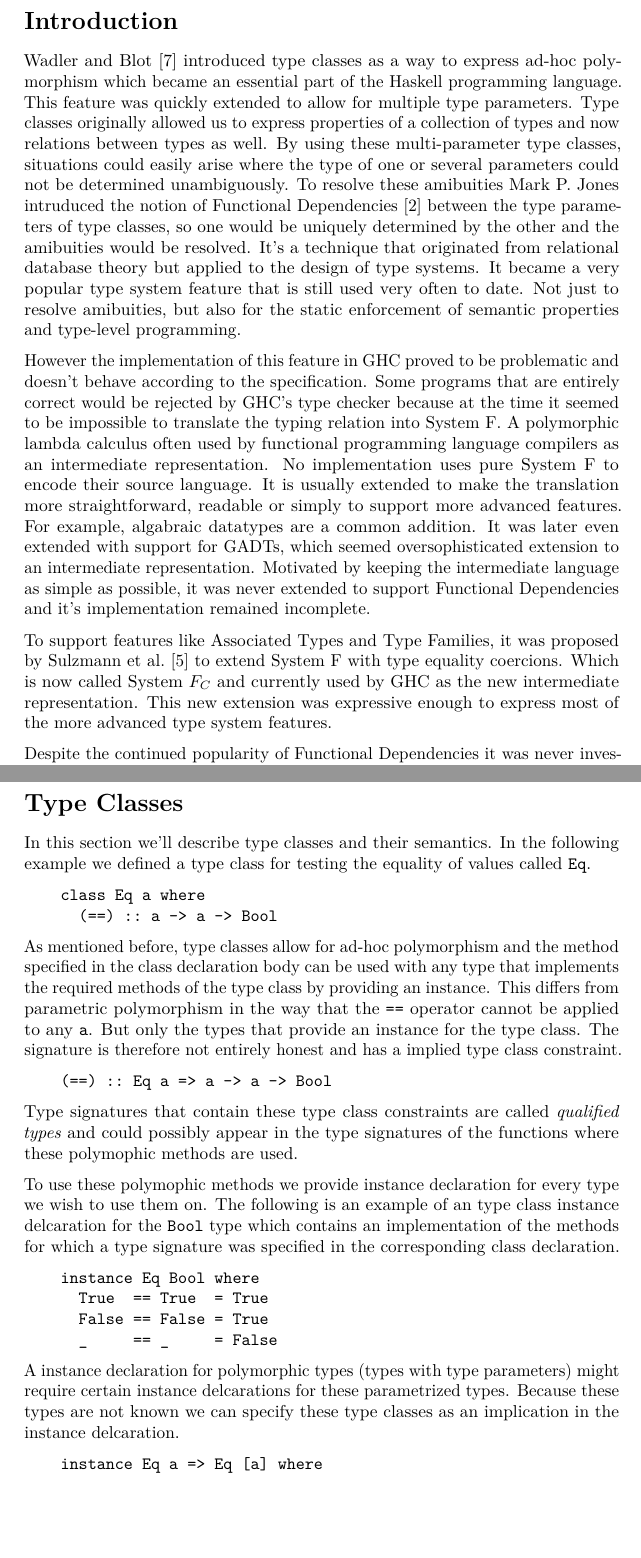
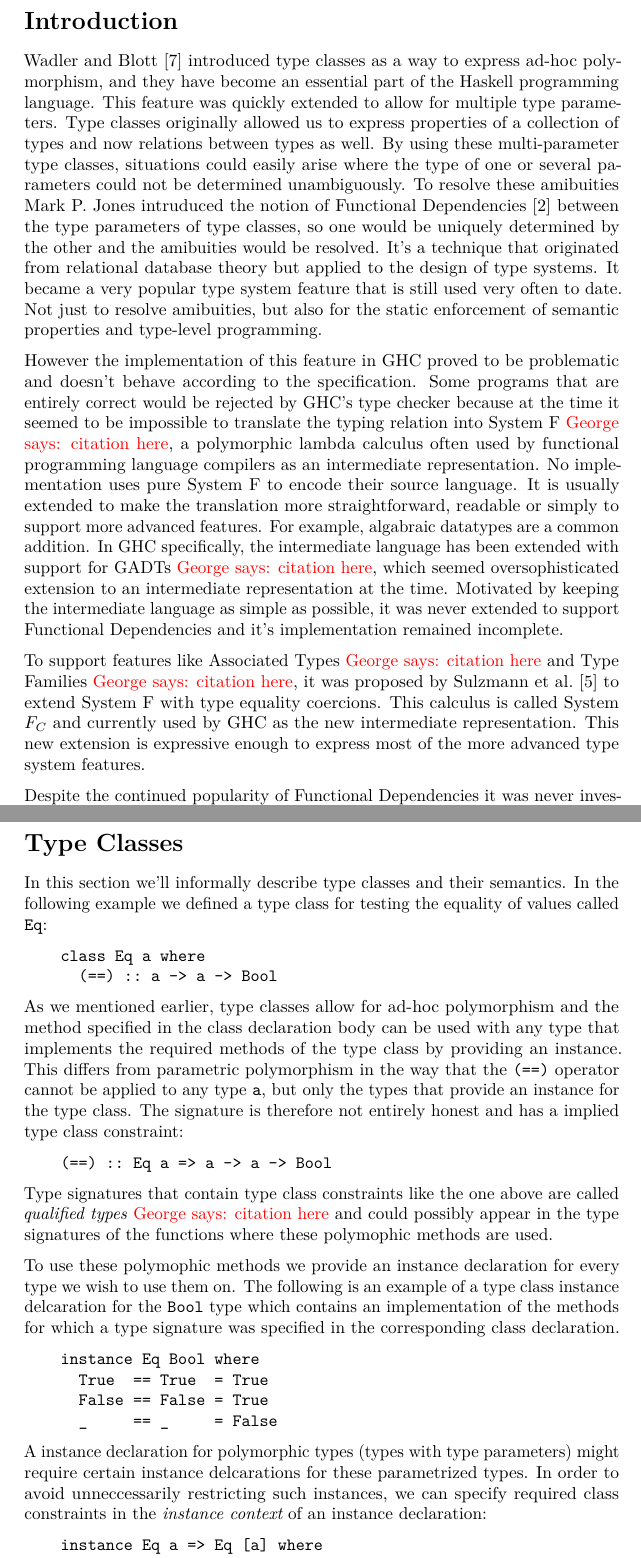
Before and after one commit to MichielDerhaeg/fundeps, a LaTeX thesis (thesis/thesis.tex, which reads thesis/intro.tex, thesis/type-classes.tex): two parts of pages 2 and 3 of 12, joined at a grey line, cut so that both start at the same text, the shorter picture padded with empty space. Compiled offline with pdfLaTeX.

Commit message:
Comments and Fixes in Intro and TC (also made it compile again)

```diff
--- a/thesis/intro.tex
+++ b/thesis/intro.tex
@@ -1,7 +1,7 @@
 % vim:ft=tex
 \section{Introduction}
-Wadler and Blot \cite{Wadler:1989:MAP:75277.75283} introduced type classes as a
-way to express ad-hoc polymorphism which became an essential part of the Haskell
+Wadler and Blott \cite{Wadler:1989:MAP:75277.75283} introduced type classes as a
+way to express ad-hoc polymorphism, and they have become an essential part of the Haskell
 programming language. This feature was quickly extended to allow for multiple
 type parameters. Type classes originally allowed us to express properties of a
 collection of types and now relations between types as well. By using
@@ -19,21 +19,21 @@ However the implementation of this feature in GHC proved to be problematic and
 doesn't behave according to the specification.  Some programs that are entirely
 correct
 would be rejected by GHC's type checker because at the time it seemed to be
-impossible to translate the typing relation into System F. A polymorphic
+impossible to translate the typing relation into System F~\george{citation here}, a polymorphic
 lambda calculus often used by functional programming language compilers as an
 intermediate representation. No implementation uses pure System F to encode
 their source language. It is usually extended to make the translation more
 straightforward, readable or simply to support more advanced features. For
-example, algabraic datatypes are a common addition. It was later even extended
-with support for GADTs, which seemed oversophisticated extension to an
-intermediate representation. Motivated by
+example, algabraic datatypes are a common addition. In GHC specifically, the intermediate language has been extended
+with support for GADTs~\george{citation here}, which seemed oversophisticated extension to an
+intermediate representation at the time. Motivated by
 keeping the intermediate language as simple as possible, it was never extended
 to support Functional Dependencies and it's implementation remained incomplete.
 
-To support features like Associated Types and Type Families, it was proposed by
+To support features like Associated Types~\george{citation here} and Type Families~\george{citation here}, it was proposed by
 Sulzmann et al. \cite{Sulzmann:2007:SFT:1190315.1190324} to extend System F with
-type equality coercions. Which is now called System $F_C$ and currently used by
-GHC as the new intermediate representation. This new extension was expressive
+type equality coercions. This calculus is called System $F_C$ and currently used by
+GHC as the new intermediate representation. This new extension is expressive
 enough to express most of the more advanced type system features.
 
 Despite the continued popularity of Functional Dependencies it was never
--- a/thesis/type-classes.tex
+++ b/thesis/type-classes.tex
@@ -1,30 +1,30 @@
 \section{Type Classes}
-In this section we'll describe type classes and their semantics. In the
+In this section we'll informally describe type classes and their semantics. In the
 following example we defined a type class for testing the equality of values
-called \texttt{Eq}.
+called \texttt{Eq}:
 
 \begin{verbatim}
     class Eq a where
       (==) :: a -> a -> Bool
 \end{verbatim}
 
-As mentioned before, type classes allow for ad-hoc polymorphism and the method
+As we mentioned earlier, type classes allow for ad-hoc polymorphism and the method
 specified in the class declaration body can be used with any type that
 implements the required methods of the type class by providing an instance.
-This differs from parametric polymorphism in the way that the \texttt{==}
-operator cannot be applied to any \texttt{a}. But only the types that provide an
+This differs from parametric polymorphism in the way that the \texttt{(==)}
+operator cannot be applied to any type \texttt{a}, but only the types that provide an
 instance for the type class. The signature is therefore not entirely honest and
-has a implied type class constraint.
+has a implied type class constraint:
 \begin{verbatim}
     (==) :: Eq a => a -> a -> Bool
 \end{verbatim}
-Type signatures that contain these type class constraints are called
-\textit{qualified types} and could possibly appear in the type signatures of the
+Type signatures that contain type class constraints like the one above are called
+\textit{qualified types}~\george{citation here} and could possibly appear in the type signatures of the
 functions where these polymophic methods are used.
 % TODO example of usage?
 
-To use these polymophic methods we provide instance declaration for every type
-we wish to use them on. The following is an example of an type class instance
+To use these polymophic methods we provide an instance declaration for every type
+we wish to use them on. The following is an example of a type class instance
 delcaration for the \texttt{Bool} type which contains an implementation of the
 methods for which a type signature was specified in the corresponding class
 declaration.
@@ -36,9 +36,8 @@ declaration.
 \end{verbatim}
 
 A instance declaration for polymorphic types (types with type parameters) might
-require certain instance delcarations for these parametrized types. Because
-these types are not known we can specify these type classes as an implication in
-the instance delcaration.
+require certain instance delcarations for these parametrized types. In order to avoid unneccessarily restricting such instances,
+we can specify required class constraints in the {\em instance context} of an instance declaration:
 \begin{verbatim}
     instance Eq a => Eq [a] where
       []     == []     = True
```
Also changed, not shown: thesis/intro.tex (4 more changed lines), thesis/type-classes.tex (12 more changed lines).
